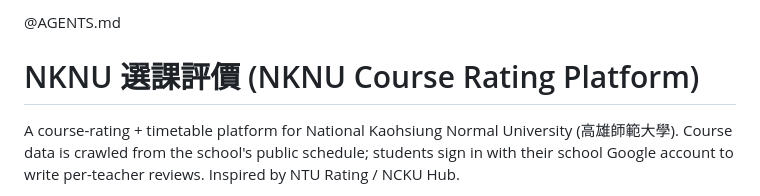
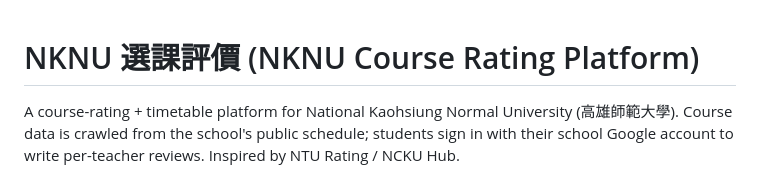
Before and after one commit to xAL6/nknu-course-rating, a Markdown page: CLAUDE.md, the part around the change. Rendered like a GitHub page.

Commit message:
chore: remove AGENTS.md (fold note into CLAUDE.md)

```diff
--- a/CLAUDE.md
+++ b/CLAUDE.md
@@ -1,5 +1,3 @@
-@AGENTS.md
-
 # NKNU 選課評價 (NKNU Course Rating Platform)
 
 A course-rating + timetable platform for National Kaohsiung Normal University (高雄師範大學).
```
Also changed, not shown: AGENTS.md (deleted, +0 -5 lines).
